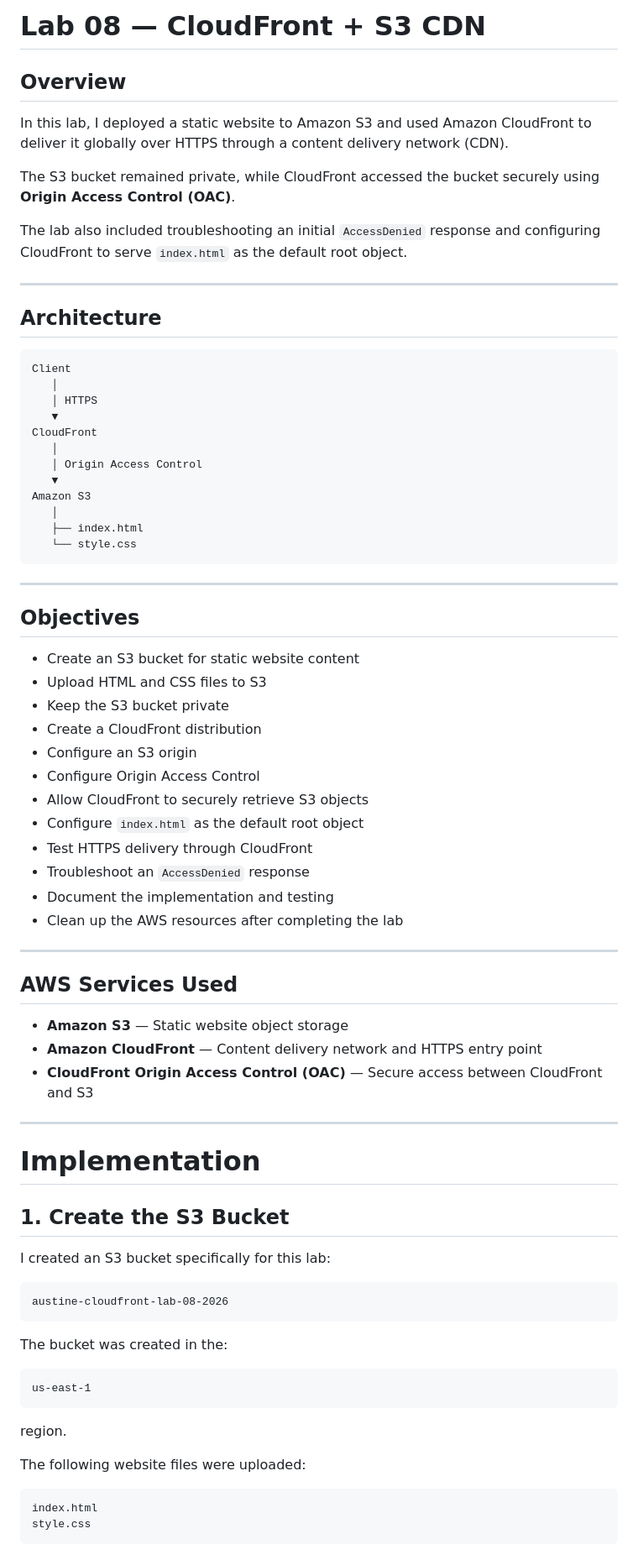
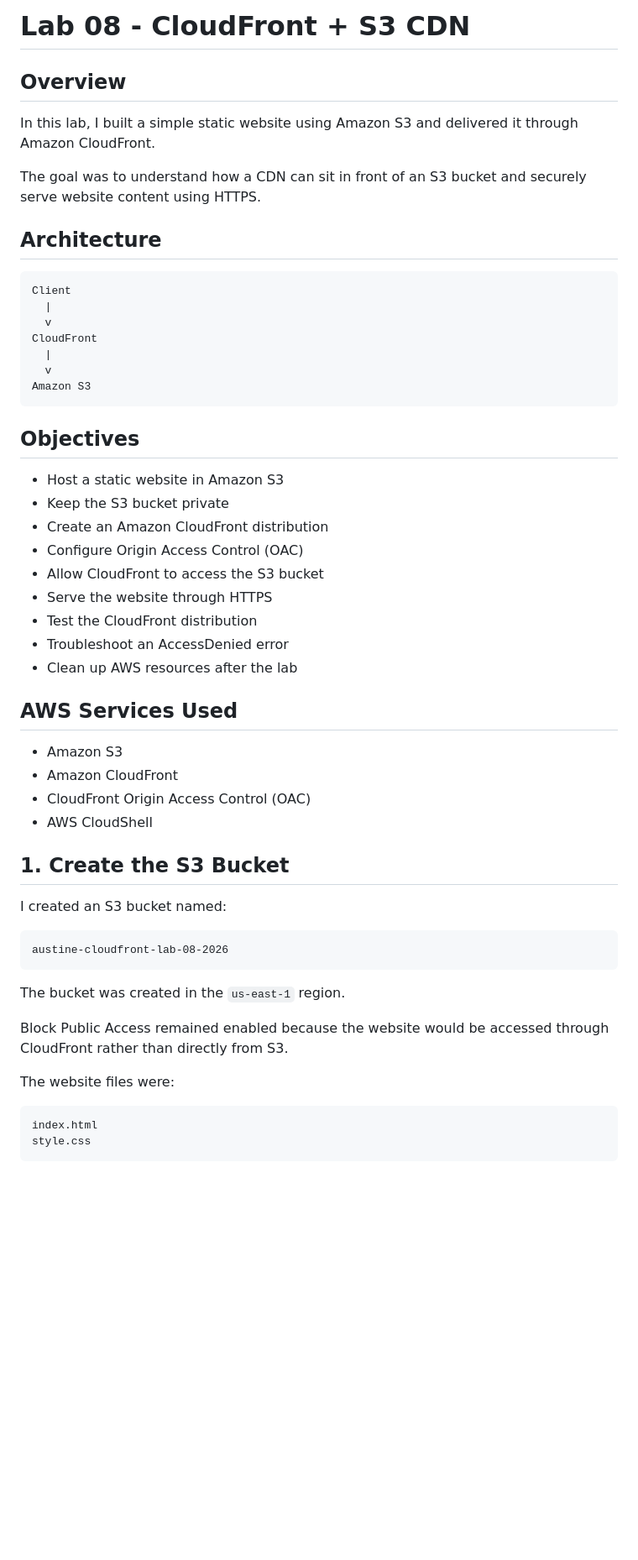
Before and after one commit to Austine192-A/aws-cloud-journey, a Markdown page: 08-cloudfront-s3-cdn/README.md, the part around one of its changes. Shown at 84% size. GitHub-like rendering; blank space fills up the shorter version.

Commit message:
Clean up Lab 08 documentation

````diff
--- a/08-cloudfront-s3-cdn/README.md
+++ b/08-cloudfront-s3-cdn/README.md
@@ -1,78 +1,55 @@
-# Lab 08 — CloudFront + S3 CDN
+# Lab 08 - CloudFront + S3 CDN
 
 ## Overview
 
-In this lab, I deployed a static website to Amazon S3 and used Amazon CloudFront to deliver it globally over HTTPS through a content delivery network (CDN).
+In this lab, I built a simple static website using Amazon S3 and delivered it through Amazon CloudFront.
 
-The S3 bucket remained private, while CloudFront accessed the bucket securely using **Origin Access Control (OAC)**.
-
-The lab also included troubleshooting an initial `AccessDenied` response and configuring CloudFront to serve `index.html` as the default root object.
-
----
+The goal was to understand how a CDN can sit in front of an S3 bucket and securely serve website content using HTTPS.
 
 ## Architecture
 
 ```text
 Client
-   │
-   │ HTTPS
-   ▼
+  |
+  v
 CloudFront
-   │
-   │ Origin Access Control
-   ▼
+  |
+  v
 Amazon S3
-   │
-   ├── index.html
-   └── style.css
 ```
-
----
 
 ## Objectives
 
-* Create an S3 bucket for static website content
-* Upload HTML and CSS files to S3
+* Host a static website in Amazon S3
 * Keep the S3 bucket private
-* Create a CloudFront distribution
-* Configure an S3 origin
-* Configure Origin Access Control
-* Allow CloudFront to securely retrieve S3 objects
-* Configure `index.html` as the default root object
-* Test HTTPS delivery through CloudFront
-* Troubleshoot an `AccessDenied` response
-* Document the implementation and testing
-* Clean up the AWS resources after completing the lab
-
----
+* Create an Amazon CloudFront distribution
+* Configure Origin Access Control (OAC)
+* Allow CloudFront to access the S3 bucket
+* Serve the website through HTTPS
+* Test the CloudFront distribution
+* Troubleshoot an AccessDenied error
+* Clean up AWS resources after the lab
 
 ## AWS Services Used
 
-* **Amazon S3** — Static website object storage
-* **Amazon CloudFront** — Content delivery network and HTTPS entry point
-* **CloudFront Origin Access Control (OAC)** — Secure access between CloudFront and S3
-
----
-
-# Implementation
+* Amazon S3
+* Amazon CloudFront
+* CloudFront Origin Access Control (OAC)
+* AWS CloudShell
 
 ## 1. Create the S3 Bucket
 
-I created an S3 bucket specifically for this lab:
+I created an S3 bucket named:
 
 ```text
 austine-cloudfront-lab-08-2026
 ```
 
-The bucket was created in the:
+The bucket was created in the `us-east-1` region.
 
-```text
-us-east-1
-```
+Block Public Access remained enabled because the website would be accessed through CloudFront rather than directly from S3.
 
-region.
-
-The following website files were uploaded:
+The website files were:
 
 ```text
 index.html
````
Also changed, not shown: other parts of 08-cloudfront-s3-cdn/README.md (+64 -236 lines).
